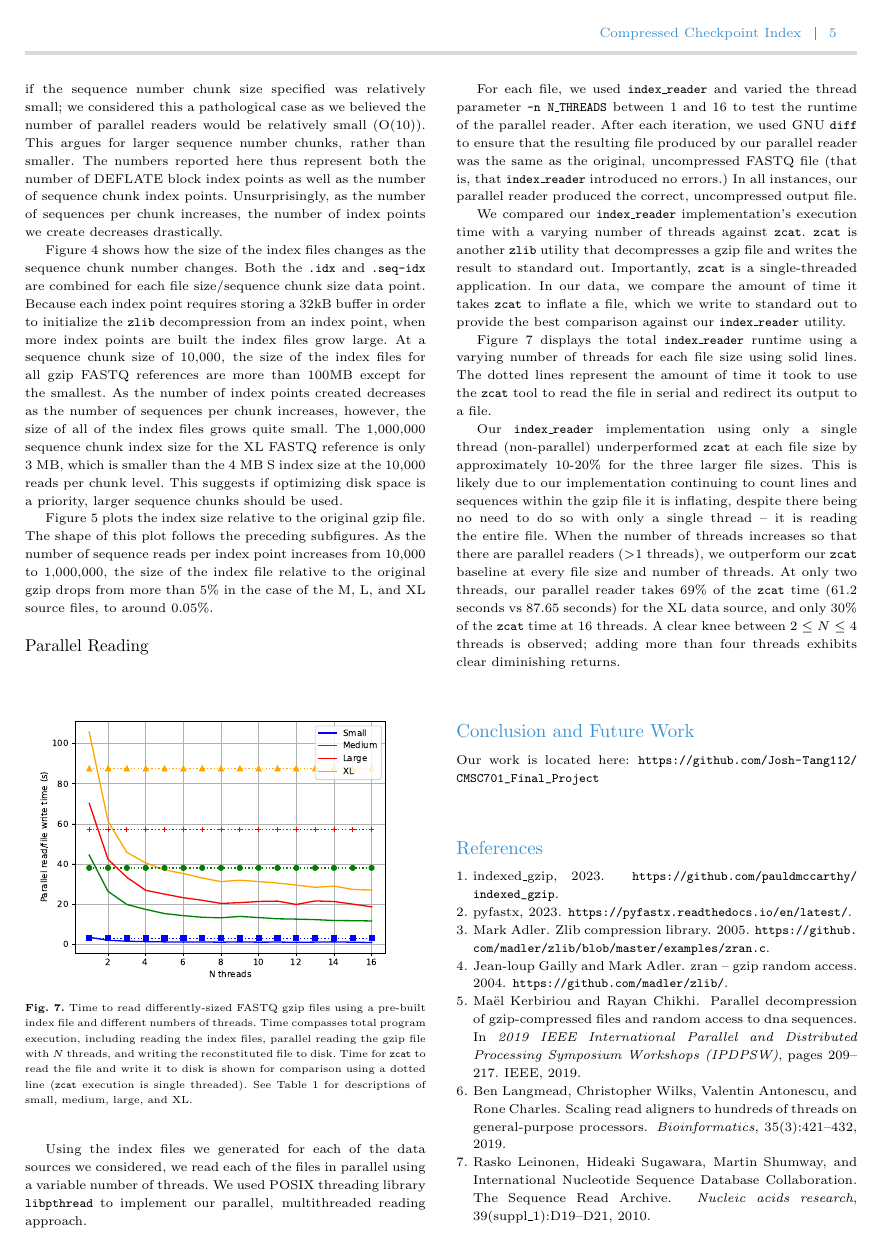
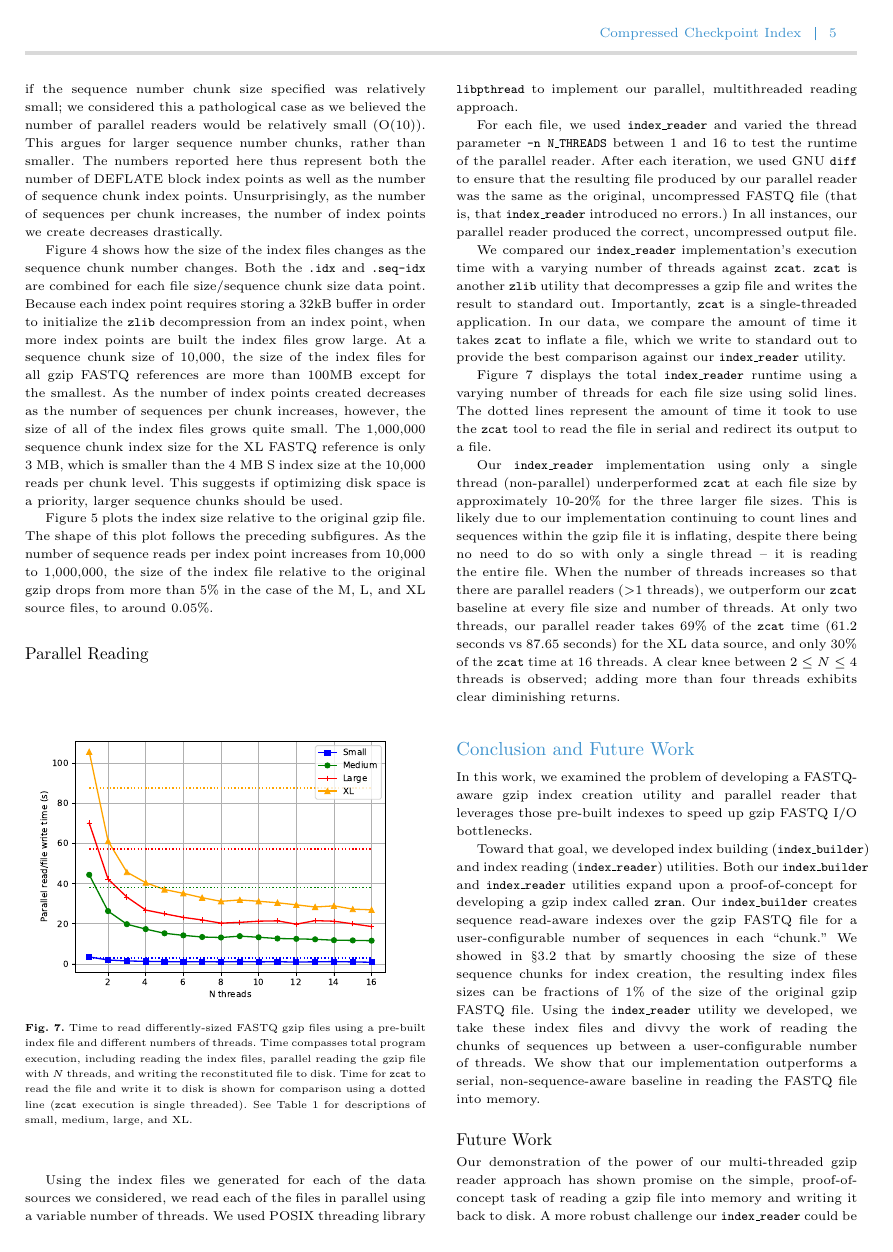
Before and after one commit to Josh-Tang112/CMSC701_Final_Project, a LaTeX paper (report/report.tex, which reads report/5-conclusions.tex): page 5 of 5 before the commit and page 5 of 6 after it. Compiled offline with pdfLaTeX.

Commit message:
work through a conclusion

```diff
--- a/report/5-conclusions.tex
+++ b/report/5-conclusions.tex
@@ -1,3 +1,25 @@
 \section{Conclusion and Future Work}
 
-Our work is located here:
+In this work, we examined the problem of developing a FASTQ-aware \gzip index
+creation utility and parallel reader that leverages those pre-built indexes to
+speed up \gzip FASTQ I/O bottlenecks.
+
+Toward that goal, we developed index building (\ibuilder) and index reading
+(\ireader) utilities. Both our \ibuilder and \ireader utilities expand upon a
+proof-of-concept for developing a \gzip index called \zran. Our \ibuilder
+creates sequence read-aware indexes over the \gzip FASTQ file for a
+user-configurable number of sequences in each ``chunk.'' We showed in
+\S\ref{sec:ibuilder} that by smartly choosing the size of these sequence chunks
+for index creation, the resulting index files sizes can be fractions of 1\% of
+the size of the original \gzip FASTQ file. Using the \ireader utility we
+developed, we take these index files and divvy the work of reading the chunks of
+sequences up between a user-configurable number of threads. We show that our
+implementation outperforms a serial, non-sequence-aware baseline in reading the
+FASTQ file into memory.
+
+\subsection{Future Work}
+
+Our demonstration of the power of our multi-threaded \gzip reader approach
+has shown promise on the simple, proof-of-concept task of reading a \gzip file
+into memory and writing it back to disk. A more robust challenge our \ireader
+could be easily adapted to solving would be to perform simple statistical
```
Also changed, not shown: report/figs/threads.pdf, report/figs/threads.png, report/5-conclusions.tex (4 more changed lines).
